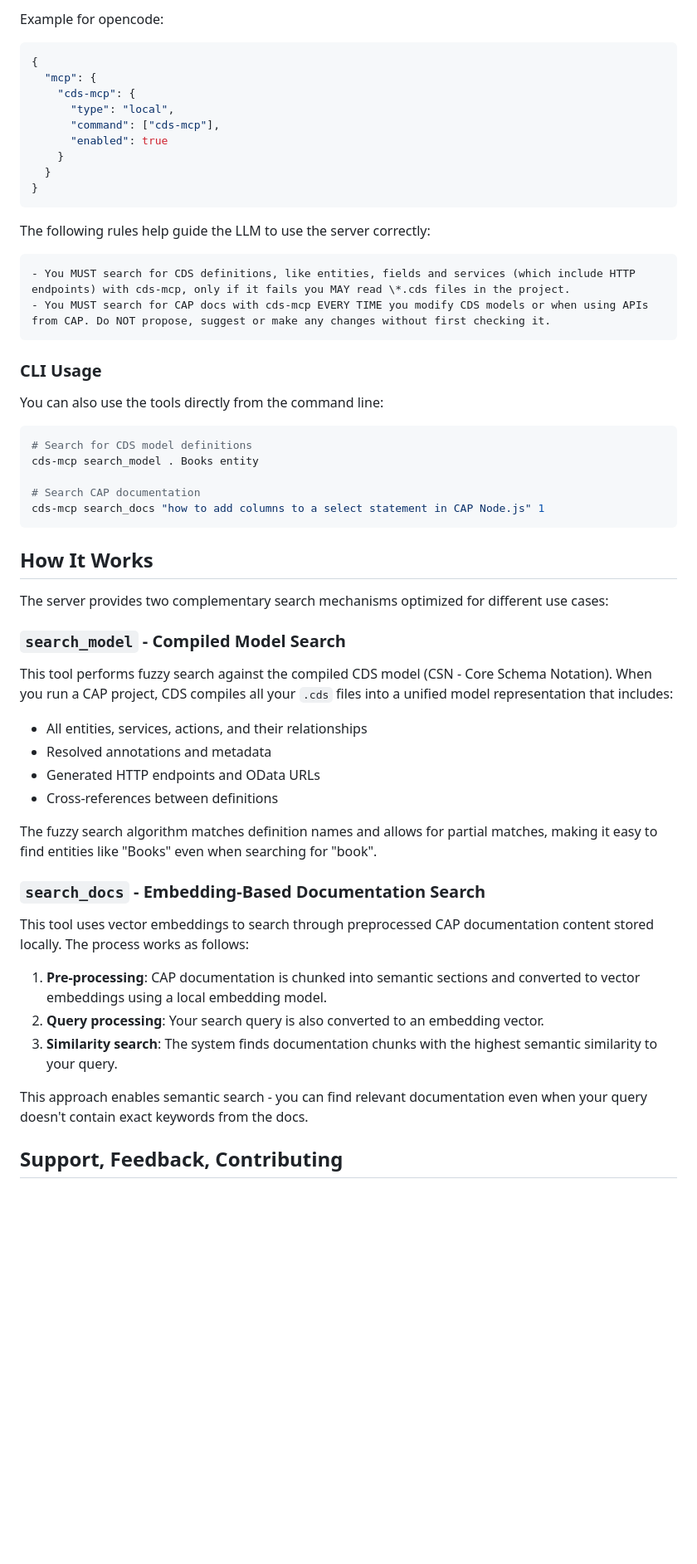
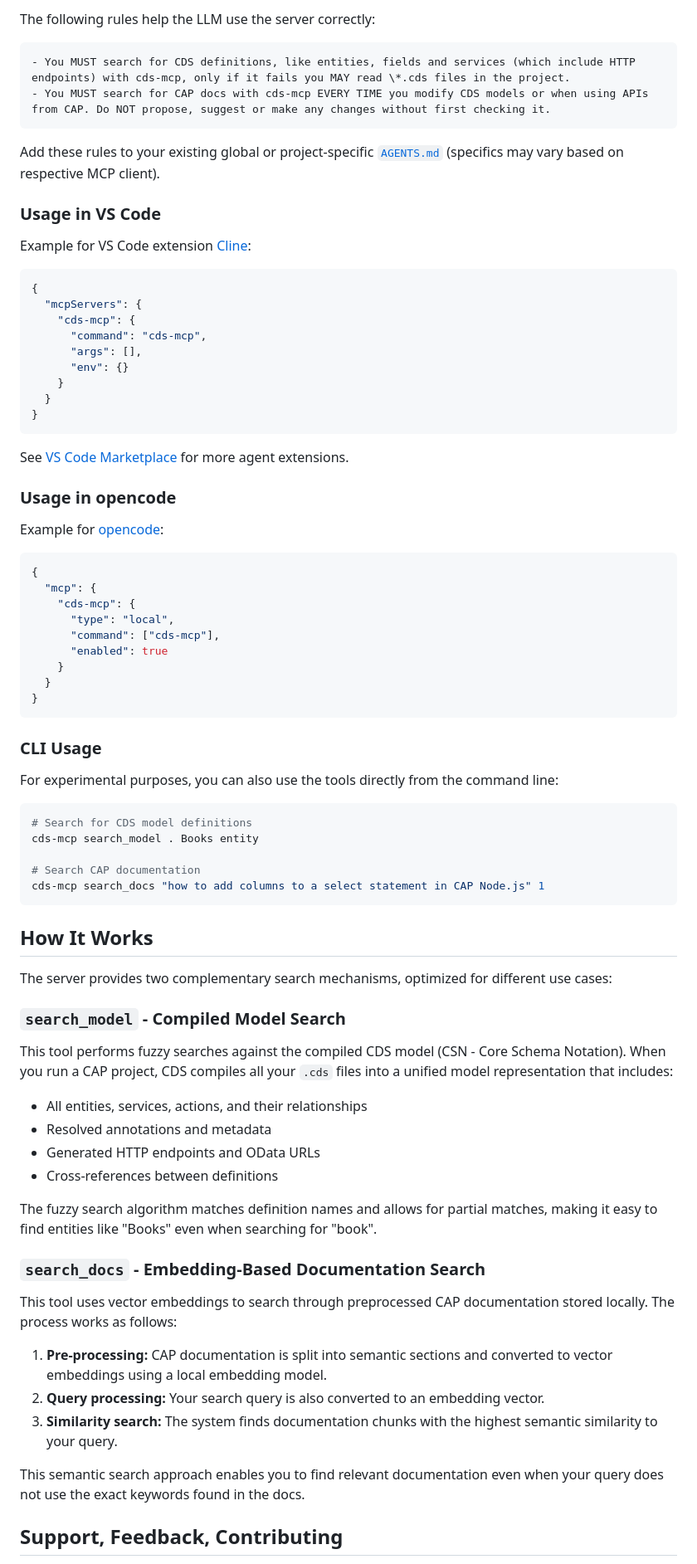
Before and after one commit to cap-js/mcp-server, a Markdown page: README.md, the part around the change printed below. Shown: that part at 83% size. GitHub-like rendering; blank space fills up the shorter version.

````diff
--- a/README.md
+++ b/README.md
@@ -49,6 +88,33 @@ Configure your MCP client (Claude Code, opencode, and so on) to start the server
 
-Example for opencode:
+The following rules help the LLM use the server correctly:
 
+```markdown
+- You MUST search for CDS definitions, like entities, fields and services (which include HTTP endpoints) with cds-mcp, only if it fails you MAY read \*.cds files in the project.
+- You MUST search for CAP docs with cds-mcp EVERY TIME you modify CDS models or when using APIs from CAP. Do NOT propose, suggest or make any changes without first checking it.
+```
+
+Add these rules to your existing global or project-specific [`AGENTS.md`](https://agents.md/) (specifics may vary based on respective MCP client).
+
+### Usage in VS Code
+
+Example for VS Code extension [Cline](https://marketplace.visualstudio.com/items?itemName=saoudrizwan.claude-dev):
+```json
+{
+  "mcpServers": {
+    "cds-mcp": {
+      "command": "cds-mcp",
+      "args": [],
+      "env": {}
+    }
+  }
+}
+```
+
+See [VS Code Marketplace](https://marketplace.visualstudio.com/search?term=tag%3Aagent&target=VSCode&category=All%20categories&sortBy=Relevance) for more agent extensions.
+
+### Usage in opencode
+
+Example for [opencode](https://github.com/sst/opencode):
 ```json
 {
   "mcp": {
@@ -61,16 +127,9 @@ Example for opencode:
 }
 ```
 
-The following rules help guide the LLM to use the server correctly:
-
-```markdown
-- You MUST search for CDS definitions, like entities, fields and services (which include HTTP endpoints) with cds-mcp, only if it fails you MAY read \*.cds files in the project.
-- You MUST search for CAP docs with cds-mcp EVERY TIME you modify CDS models or when using APIs from CAP. Do NOT propose, suggest or make any changes without first checking it.
-```
-
 ### CLI Usage
 
-You can also use the tools directly from the command line:
+For experimental purposes, you can also use the tools directly from the command line:
 
 ```sh
 # Search for CDS model definitions
@@ -80,14 +139,16 @@ cds-mcp search_model . Books entity
 cds-mcp search_docs "how to add columns to a select statement in CAP Node.js" 1
 ```
 
+
+
 ## How It Works
 
-The server provides two complementary search mechanisms optimized for different use cases:
+The server provides two complementary search mechanisms, optimized for different use cases:
 
 ### `search_model` - Compiled Model Search
 
-This tool performs fuzzy search against the compiled CDS model (CSN - Core Schema Notation). When you run a CAP project, CDS compiles all your `.cds` files into a unified model representation that includes:
-
+This tool performs fuzzy searches against the compiled CDS model (CSN - Core Schema Notation).
+When you run a CAP project, CDS compiles all your `.cds` files into a unified model representation that includes:
 - All entities, services, actions, and their relationships
 - Resolved annotations and metadata
 - Generated HTTP endpoints and OData URLs
@@ -97,13 +158,15 @@ The fuzzy search algorithm matches definition names and allows for partial match
 
 ### `search_docs` - Embedding-Based Documentation Search
 
-This tool uses vector embeddings to search through preprocessed CAP documentation content stored locally. The process works as follows:
+This tool uses vector embeddings to search through preprocessed CAP documentation stored locally. The process works as follows:
 
-1. **Pre-processing**: CAP documentation is chunked into semantic sections and converted to vector embeddings using a local embedding model.
-2. **Query processing**: Your search query is also converted to an embedding vector.
-3. **Similarity search**: The system finds documentation chunks with the highest semantic similarity to your query.
+1. **Pre-processing:** CAP documentation is split into semantic sections and converted to vector embeddings using a local embedding model.
+2. **Query processing:** Your search query is also converted to an embedding vector.
+3. **Similarity search:** The system finds documentation chunks with the highest semantic similarity to your query.
 
-This approach enables semantic search - you can find relevant documentation even when your query doesn't contain exact keywords from the docs.
+This semantic search approach enables you to find relevant documentation even when your query does not use the exact keywords found in the docs.
+
+
 
 ## Support, Feedback, Contributing
 
````
Also changed, not shown: other parts of README.md (+66 -19 lines).
